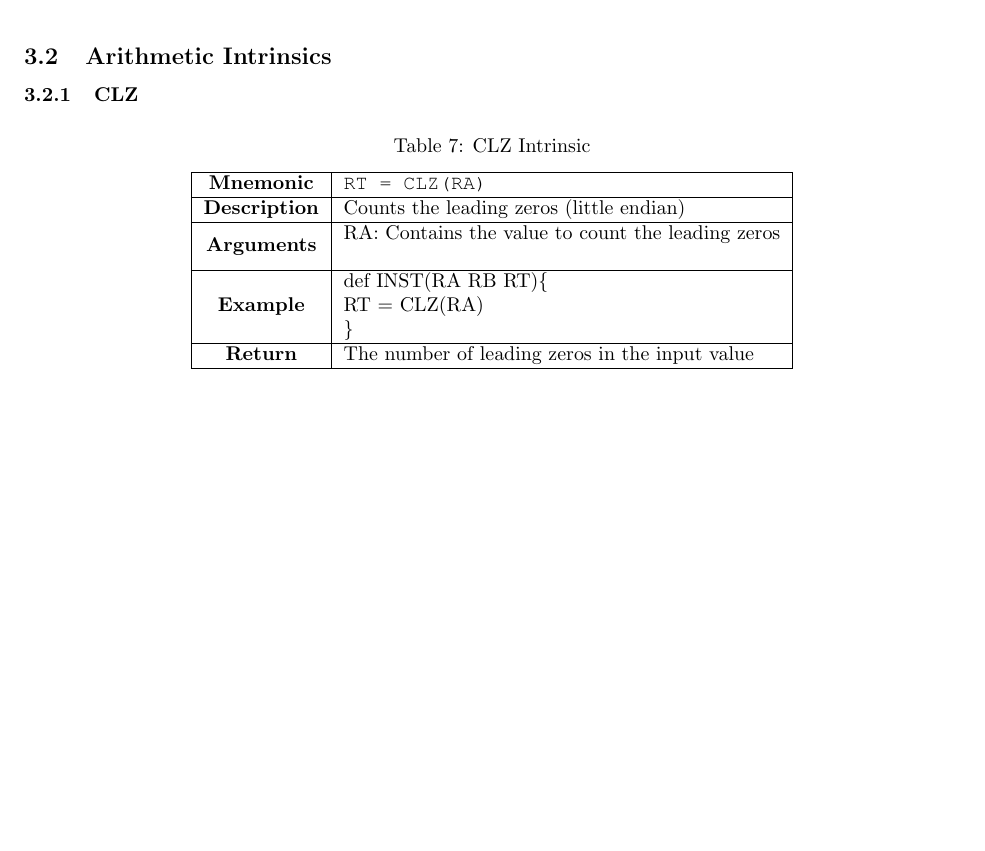
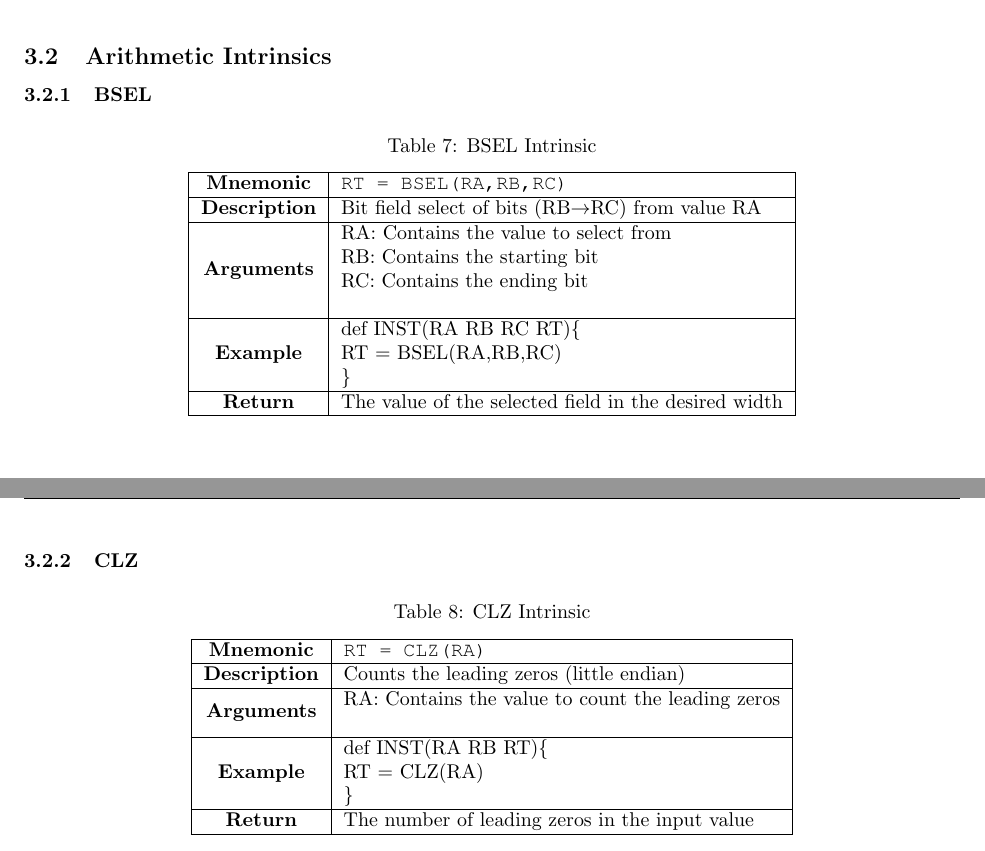
Before and after one commit to opensocsysarch/StoneCutterLanguageSpec, a LaTeX document (stonecutterspec.tex): part of page 23 of 49 before the commit and two parts of pages 24 and 25 of 52 after it, the two joined at a grey line, cut so that both start at the same text. Compiled offline with pdfLaTeX.

Commit message:
adding bsel and fence intrinsics

```diff
--- a/stonecutterspec.tex
+++ b/stonecutterspec.tex
@@ -963,6 +963,36 @@ def add( RT RA RB ){
 \subsection{Arithmetic Intrinsics}
 \label{sec:ArithIntrinsics}
 
+\subsubsection{BSEL}
+\label{sec:BSEL}
+
+\begin{table}[h]
+\begin{center}
+\caption{BSEL Intrinsic}
+\vspace{0.125in}
+\label{tab:BSELIntrinsic}
+\begin{tabular}{|c|l|}
+\hline
+\textbf{Mnemonic} & \texttt{RT = BSEL(RA,RB,RC)}\\
+\hline
+\textbf{Description} & Bit field select of bits (RB$\rightarrow$RC) from value RA\\
+\hline
+\multirow{4}{*}{\textbf{Arguments}} & RA: Contains the value to select from\\
+                                    & RB: Contains the starting bit\\
+                                    & RC: Contains the ending bit\\
+                          			     & \\
+\hline
+\multirow{3}{*}{\textbf{Example}} & def INST(RA RB RC RT)\{\\
+                          			  &   RT = BSEL(RA,RB,RC)\\
+                                                    & \}\\
+\hline
+\textbf{Return} & The value of the selected field in the desired width\\
+\hline
+\end{tabular}
+\end{center}
+\end{table}
+
+\clearpage
 \subsubsection{CLZ}
 \label{sec:CLZ}
 
```
Also changed, not shown: stonecutterspec.tex (33 more changed lines).
